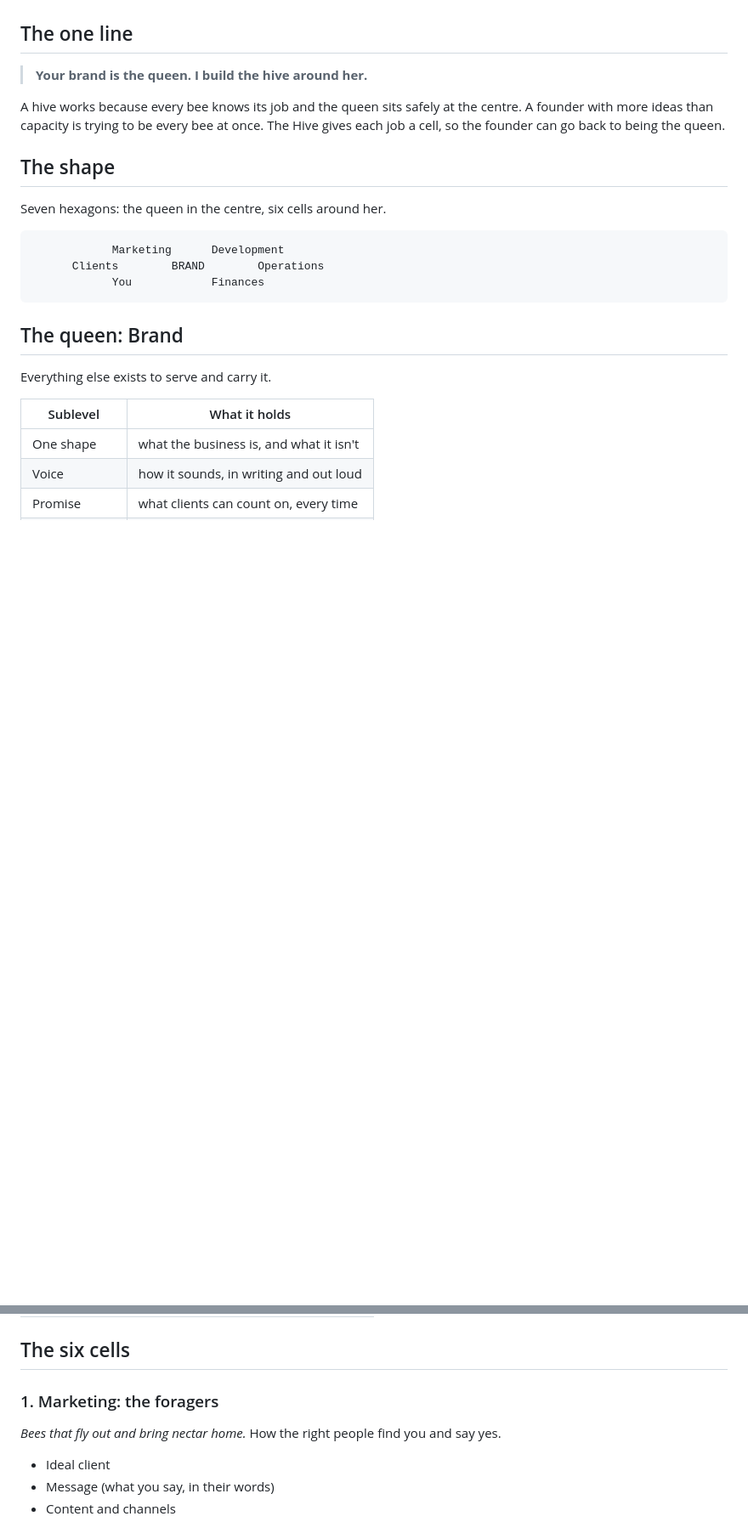
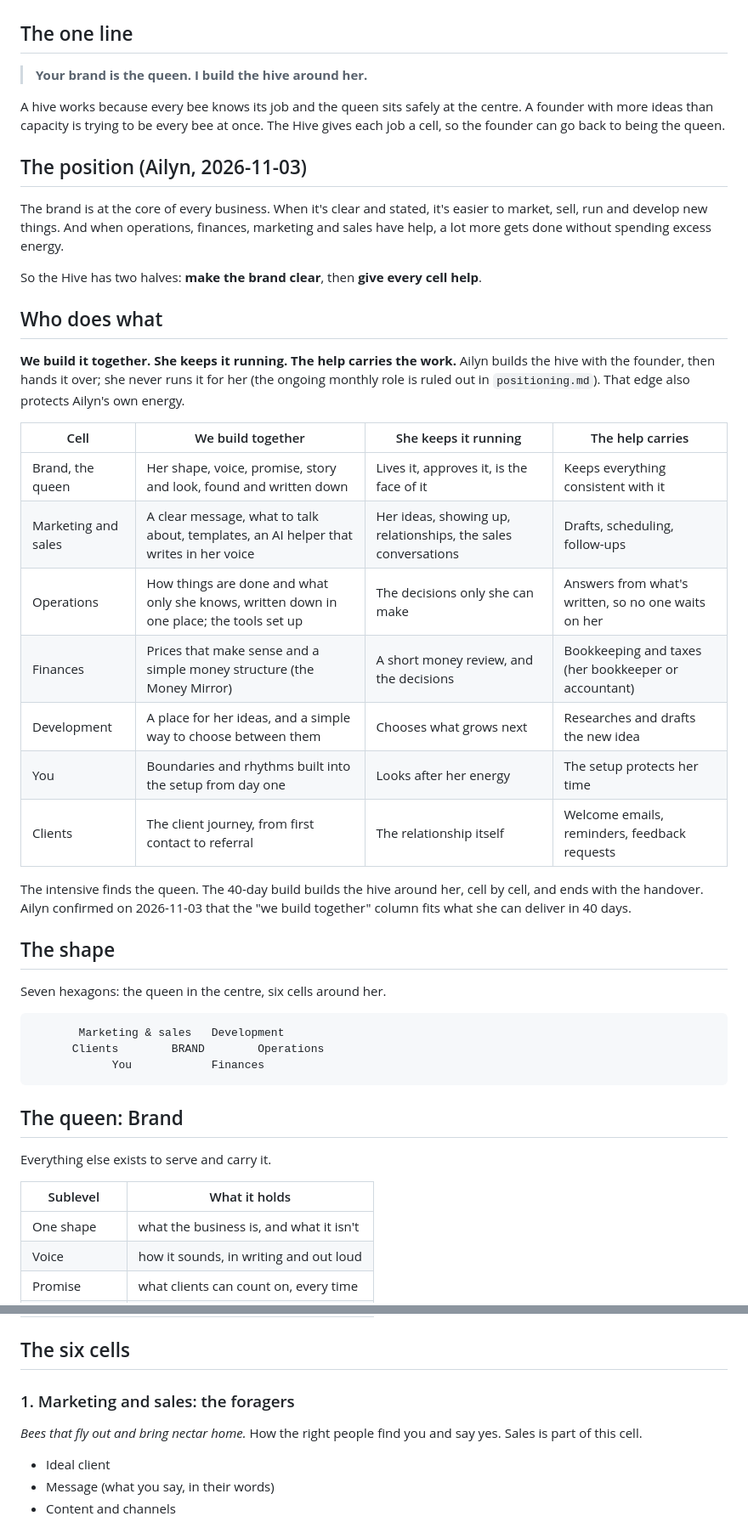
Before and after one commit to ailyn-ui/Curiosity-bubble, a Markdown page: hive.md, 2 parts joined by grey strips. Shown at 85% size. Drawn GitHub-style; blank space fills up the shorter version.

Commit message:
Hive: add Ailyn's position and who does what in each cell; sales joins marketing
Co-Authored-By: Claude Opus 5.5 <noreply@anthropic.com>
Claude-Session: https://claude.ai/code/session_01Ep47keKWZBGAT23fA2jFea

````diff
--- a/hive.md
+++ b/hive.md
@@ -18,12 +18,42 @@ A hive works because every bee knows its job and the queen sits safely at the
 centre. A founder with more ideas than capacity is trying to be every bee at once.
 The Hive gives each job a cell, so the founder can go back to being the queen.
 
+## The position (Ailyn, 2026-11-03)
+
+The brand is at the core of every business. When it's clear and stated, it's
+easier to market, sell, run and develop new things. And when operations,
+finances, marketing and sales have help, a lot more gets done without spending
+excess energy.
+
+So the Hive has two halves: **make the brand clear**, then **give every cell help**.
+
+## Who does what
+
+**We build it together. She keeps it running. The help carries the work.**
+Ailyn builds the hive with the founder, then hands it over; she never runs it
+for her (the ongoing monthly role is ruled out in `positioning.md`). That edge
+also protects Ailyn's own energy.
+
+| Cell | We build together | She keeps it running | The help carries |
+|---|---|---|---|
+| Brand, the queen | Her shape, voice, promise, story and look, found and written down | Lives it, approves it, is the face of it | Keeps everything consistent with it |
+| Marketing and sales | A clear message, what to talk about, templates, an AI helper that writes in her voice | Her ideas, showing up, relationships, the sales conversations | Drafts, scheduling, follow-ups |
+| Operations | How things are done and what only she knows, written down in one place; the tools set up | The decisions only she can make | Answers from what's written, so no one waits on her |
+| Finances | Prices that make sense and a simple money structure (the Money Mirror) | A short money review, and the decisions | Bookkeeping and taxes (her bookkeeper or accountant) |
+| Development | A place for her ideas, and a simple way to choose between them | Chooses what grows next | Researches and drafts the new idea |
+| You | Boundaries and rhythms built into the setup from day one | Looks after her energy | The setup protects her time |
+| Clients | The client journey, from first contact to referral | The relationship itself | Welcome emails, reminders, feedback requests |
+
+The intensive finds the queen. The 40-day build builds the hive around her, cell
+by cell, and ends with the handover. Ailyn confirmed on 2026-11-03 that the
+"we build together" column fits what she can deliver in 40 days.
+
 ## The shape
 
 Seven hexagons: the queen in the centre, six cells around her.
 
 ```
-            Marketing      Development
+       Marketing & sales   Development
       Clients        BRAND        Operations
             You            Finances
 ```
@@ -42,8 +72,8 @@ Everything else exists to serve and carry it.
 
 ## The six cells
 
-### 1. Marketing: the foragers
-*Bees that fly out and bring nectar home.* How the right people find you and say yes.
+### 1. Marketing and sales: the foragers
+*Bees that fly out and bring nectar home.* How the right people find you and say yes. Sales is part of this cell.
 
 - Ideal client
 - Message (what you say, in their words)
````
Also changed, not shown: other parts of hive.md (+1 -1 lines).
